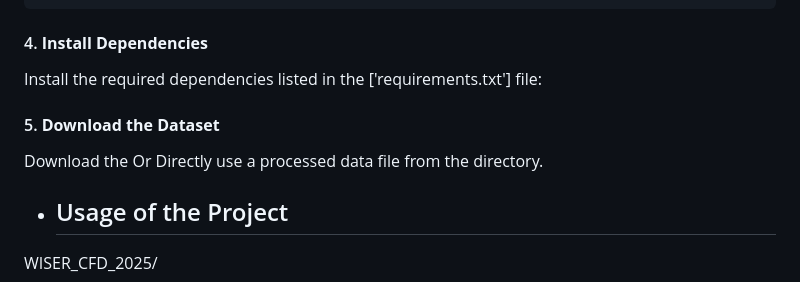
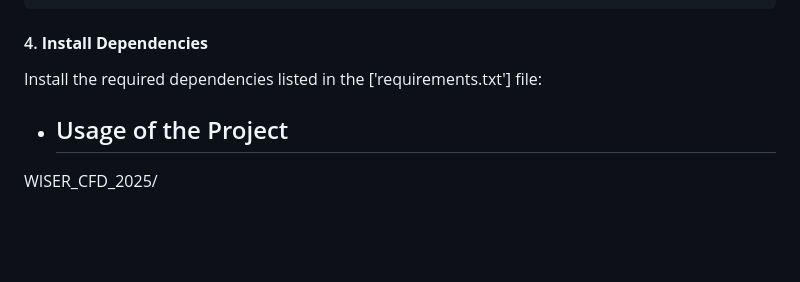
Before and after one commit to hosen20/project_3, a Markdown page: README.md, the part around the change. GitHub-like rendering; blank space fills up the shorter version.

```diff
--- a/README.md
+++ b/README.md
@@ -135,10 +135,7 @@ source venv/bin/activate
 #### 4. **Install Dependencies**
 Install the required dependencies listed in the ['requirements.txt'] file:
 
-#### 5. **Download the Dataset**
-Download the
-Or
-Directly use a processed data file from the directory.
+
 - ## Usage of the Project
 
 WISER_CFD_2025/
```
